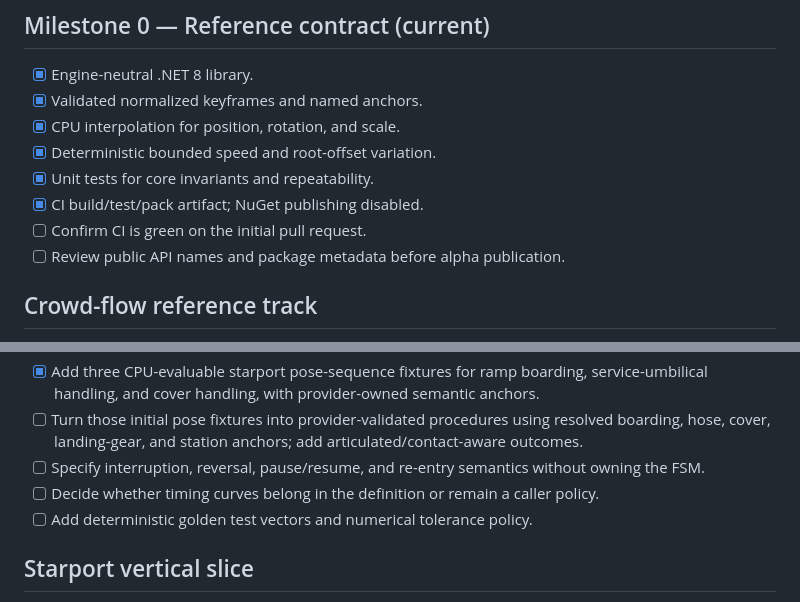
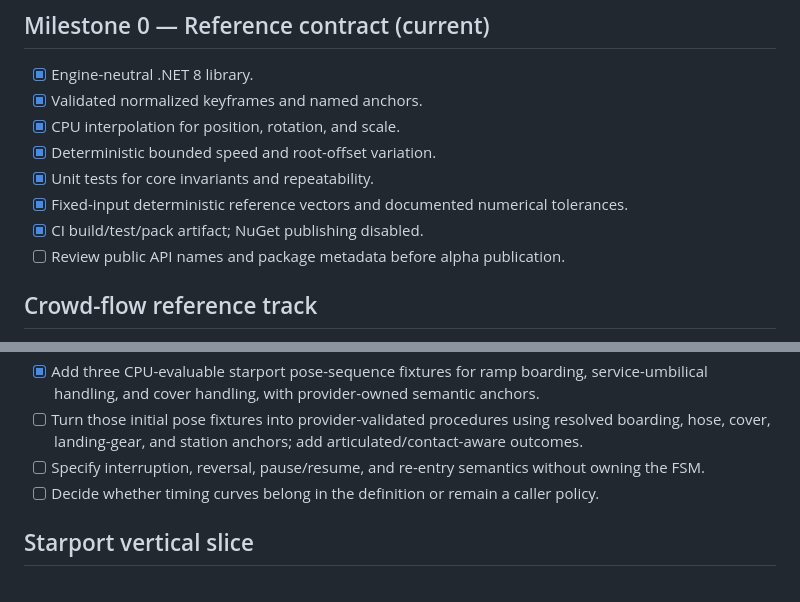
Before and after one commit to TrentBest/TheSingularityWorkshop.Gestures, a Markdown page: docs/ROADMAP.md, 2 parts joined by grey strips. Rendered like a GitHub page.

Commit message:
Integrate deterministic reference vectors: docs/ROADMAP.md

```diff
--- a/docs/ROADMAP.md
+++ b/docs/ROADMAP.md
@@ -9,8 +9,8 @@ See [Domain Completion Criteria](DOMAIN_COMPLETION_CRITERIA.md) for the explicit
 - [x] CPU interpolation for position, rotation, and scale.
 - [x] Deterministic bounded speed and root-offset variation.
 - [x] Unit tests for core invariants and repeatability.
+- [x] Fixed-input deterministic reference vectors and documented numerical tolerances.
 - [x] CI build/test/pack artifact; NuGet publishing disabled.
-- [ ] Confirm CI is green on the initial pull request.
 - [ ] Review public API names and package metadata before alpha publication.
 
 ## Crowd-flow reference track
@@ -29,7 +29,6 @@ See [Domain Completion Criteria](DOMAIN_COMPLETION_CRITERIA.md) for the explicit
 - [ ] Turn those initial pose fixtures into provider-validated procedures using resolved boarding, hose, cover, landing-gear, and station anchors; add articulated/contact-aware outcomes.
 - [ ] Specify interruption, reversal, pause/resume, and re-entry semantics without owning the FSM.
 - [ ] Decide whether timing curves belong in the definition or remain a caller policy.
-- [ ] Add deterministic golden test vectors and numerical tolerance policy.
 
 ## Starport vertical slice
 
```
